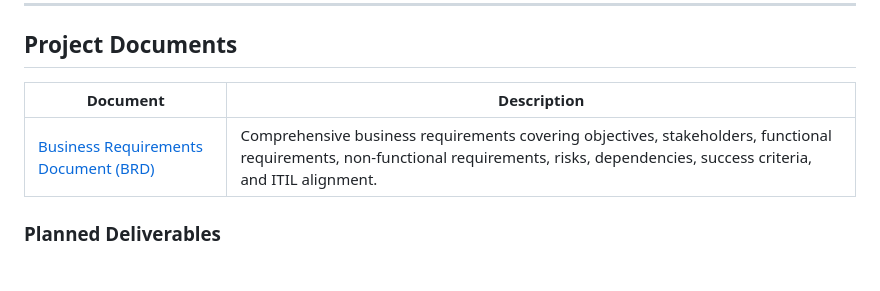
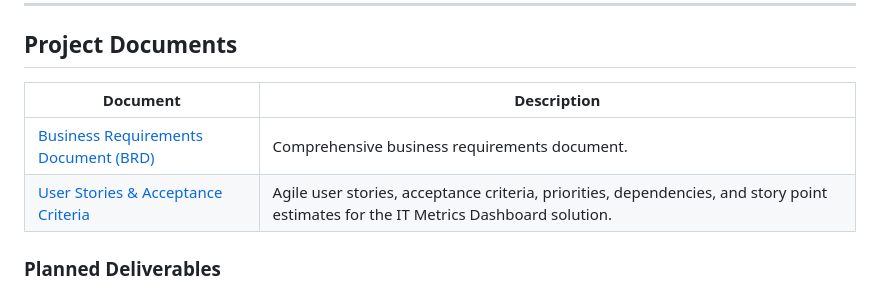
Before and after one commit to Harshall-Bhavsar/IT-Metrics-Dashboard, a Markdown page: README.md, the part around the change. Rendered like a GitHub page.

Commit message:
Revise project documents section in README
Updated the project documents section for clarity and added user stories.

```diff
--- a/README.md
+++ b/README.md
@@ -70,9 +70,10 @@ Enable data-driven operational decision-making
 
 ## Project Documents
 
-| Document                                                                  | Description                                                                                                                                                                             |
-| ------------------------------------------------------------------------- | --------------------------------------------------------------------------------------------------------------------------------------------------------------------------------------- |
-| [Business Requirements Document (BRD)](Docs/IT_Metrics_Dashboard_BRD.pdf) | Comprehensive business requirements covering objectives, stakeholders, functional requirements, non-functional requirements, risks, dependencies, success criteria, and ITIL alignment. |
+| Document | Description |
+|-----------|-------------|
+| [Business Requirements Document (BRD)](Docs/IT_Metrics_Dashboard_BRD.pdf) | Comprehensive business requirements document. |
+| [User Stories & Acceptance Criteria](Docs/IT_Metrics_Dashboard_UserStories.pdf) | Agile user stories, acceptance criteria, priorities, dependencies, and story point estimates for the IT Metrics Dashboard solution. |
 
 ### Planned Deliverables
 
```
